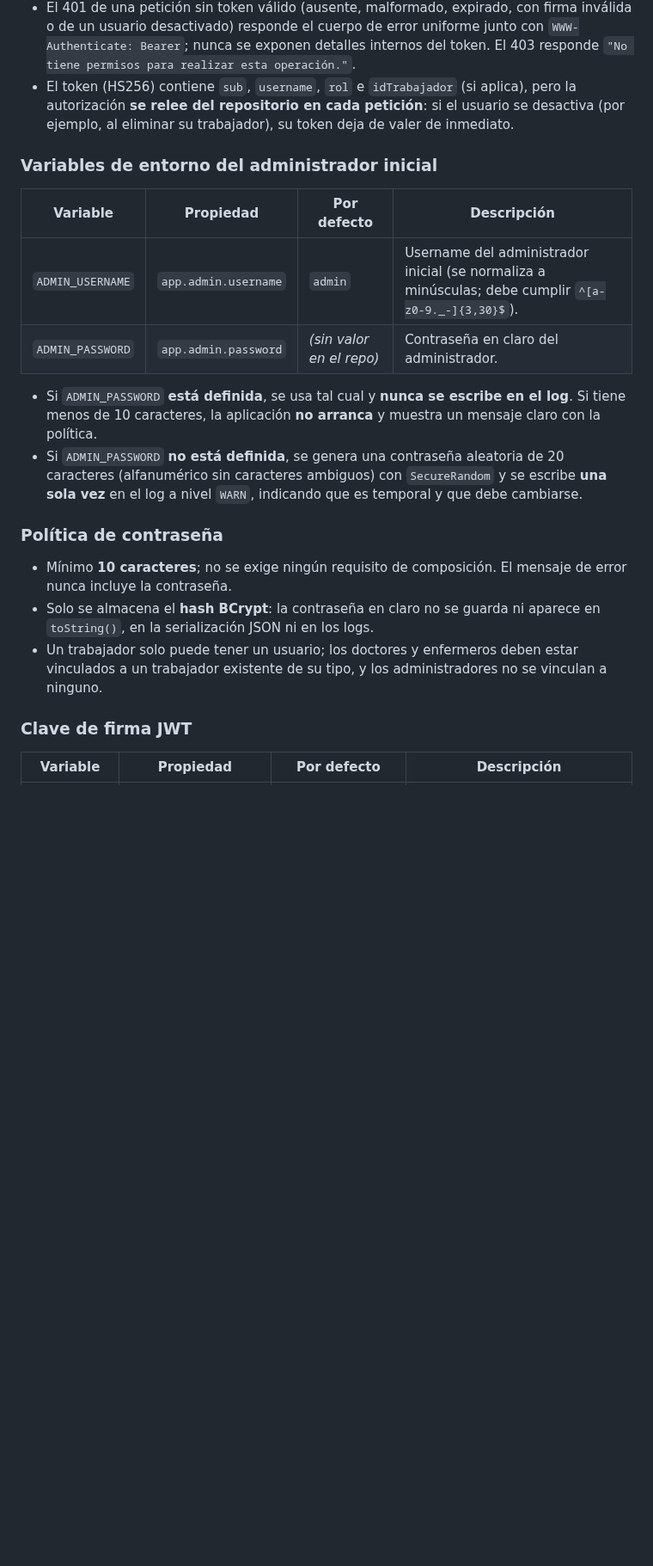
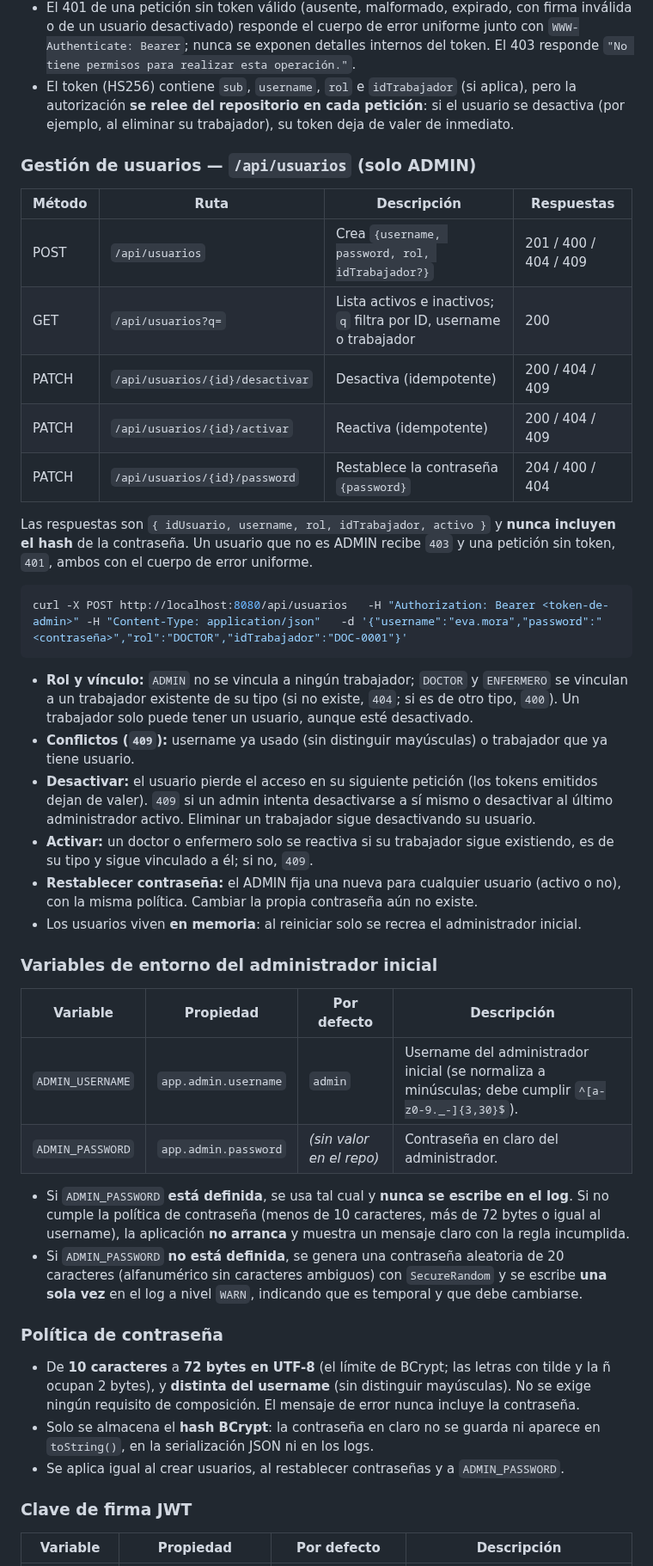
Before and after one commit to Manuel-Posada/PachocloSystem, a Markdown page: PachocloSystem/README.md, the part around one of its changes. Shown at 86% size. Drawn GitHub-style; blank space fills up the shorter version.

Commit message:
docs: gestión de usuarios y nueva política de contraseña en el README
Co-Authored-By: Claude Opus 5.5 <noreply@anthropic.com>

````diff
--- a/PachocloSystem/README.md
+++ b/PachocloSystem/README.md
@@ -235,6 +235,42 @@ curl http://localhost:8080/api/pacientes -H "Authorization: Bearer eyJhbGciOiJIU
   si el usuario se desactiva (por ejemplo, al eliminar su trabajador), su token
   deja de valer de inmediato.
 
+### Gestión de usuarios — `/api/usuarios` (solo ADMIN)
+
+| Método | Ruta | Descripción | Respuestas |
+|---|---|---|---|
+| POST | `/api/usuarios` | Crea `{username, password, rol, idTrabajador?}` | 201 / 400 / 404 / 409 |
+| GET | `/api/usuarios?q=` | Lista activos e inactivos; `q` filtra por ID, username o trabajador | 200 |
+| PATCH | `/api/usuarios/{id}/desactivar` | Desactiva (idempotente) | 200 / 404 / 409 |
+| PATCH | `/api/usuarios/{id}/activar` | Reactiva (idempotente) | 200 / 404 / 409 |
+| PATCH | `/api/usuarios/{id}/password` | Restablece la contraseña `{password}` | 204 / 400 / 404 |
+
+Las respuestas son `{ idUsuario, username, rol, idTrabajador, activo }` y **nunca
+incluyen el hash** de la contraseña. Un usuario que no es ADMIN recibe `403` y
+una petición sin token, `401`, ambos con el cuerpo de error uniforme.
+
+```bash
+curl -X POST http://localhost:8080/api/usuarios   -H "Authorization: Bearer <token-de-admin>" -H "Content-Type: application/json"   -d '{"username":"eva.mora","password":"<contraseña>","rol":"DOCTOR","idTrabajador":"DOC-0001"}'
+```
+
+- **Rol y vínculo:** `ADMIN` no se vincula a ningún trabajador; `DOCTOR` y
+  `ENFERMERO` se vinculan a un trabajador existente de su tipo (si no existe,
+  `404`; si es de otro tipo, `400`). Un trabajador solo puede tener un usuario,
+  aunque esté desactivado.
+- **Conflictos (`409`):** username ya usado (sin distinguir mayúsculas) o
+  trabajador que ya tiene usuario.
+- **Desactivar:** el usuario pierde el acceso en su siguiente petición (los
+  tokens emitidos dejan de valer). `409` si un admin intenta desactivarse a sí
+  mismo o desactivar al último administrador activo. Eliminar un trabajador
+  sigue desactivando su usuario.
+- **Activar:** un doctor o enfermero solo se reactiva si su trabajador sigue
+  existiendo, es de su tipo y sigue vinculado a él; si no, `409`.
+- **Restablecer contraseña:** el ADMIN fija una nueva para cualquier usuario
+  (activo o no), con la misma política. Cambiar la propia contraseña aún no
+  existe.
+- Los usuarios viven **en memoria**: al reiniciar solo se recrea el
+  administrador inicial.
+
 ### Variables de entorno del administrador inicial
 
 | Variable | Propiedad | Por defecto | Descripción |
@@ -243,8 +279,9 @@ curl http://localhost:8080/api/pacientes -H "Authorization: Bearer eyJhbGciOiJIU
 | `ADMIN_PASSWORD` | `app.admin.password` | *(sin valor en el repo)* | Contraseña en claro del administrador. |
 
 - Si `ADMIN_PASSWORD` **está definida**, se usa tal cual y **nunca se escribe en
-  el log**. Si tiene menos de 10 caracteres, la aplicación **no arranca** y
-  muestra un mensaje claro con la política.
+  el log**. Si no cumple la política de contraseña (menos de 10 caracteres, más
+  de 72 bytes o igual al username), la aplicación **no arranca** y muestra un
+  mensaje claro con la regla incumplida.
 - Si `ADMIN_PASSWORD` **no está definida**, se genera una contraseña aleatoria
   de 20 caracteres (alfanumérico sin caracteres ambiguos) con `SecureRandom` y se
   escribe **una sola vez** en el log a nivel `WARN`, indicando que es temporal y
@@ -252,13 +289,14 @@ curl http://localhost:8080/api/pacientes -H "Authorization: Bearer eyJhbGciOiJIU
 
 ### Política de contraseña
 
-- Mínimo **10 caracteres**; no se exige ningún requisito de composición. El
-  mensaje de error nunca incluye la contraseña.
+- De **10 caracteres** a **72 bytes en UTF-8** (el límite de BCrypt; las letras
+  con tilde y la ñ ocupan 2 bytes), y **distinta del username** (sin distinguir
+  mayúsculas). No se exige ningún requisito de composición. El mensaje de error
+  nunca incluye la contraseña.
 - Solo se almacena el **hash BCrypt**: la contraseña en claro no se guarda ni
   aparece en `toString()`, en la serialización JSON ni en los logs.
-- Un trabajador solo puede tener un usuario; los doctores y enfermeros deben
-  estar vinculados a un trabajador existente de su tipo, y los administradores no
-  se vinculan a ninguno.
+- Se aplica igual al crear usuarios, al restablecer contraseñas y a
+  `ADMIN_PASSWORD`.
 
 ### Clave de firma JWT
 
````
Also changed, not shown: other parts of PachocloSystem/README.md (+4 -4 lines).
